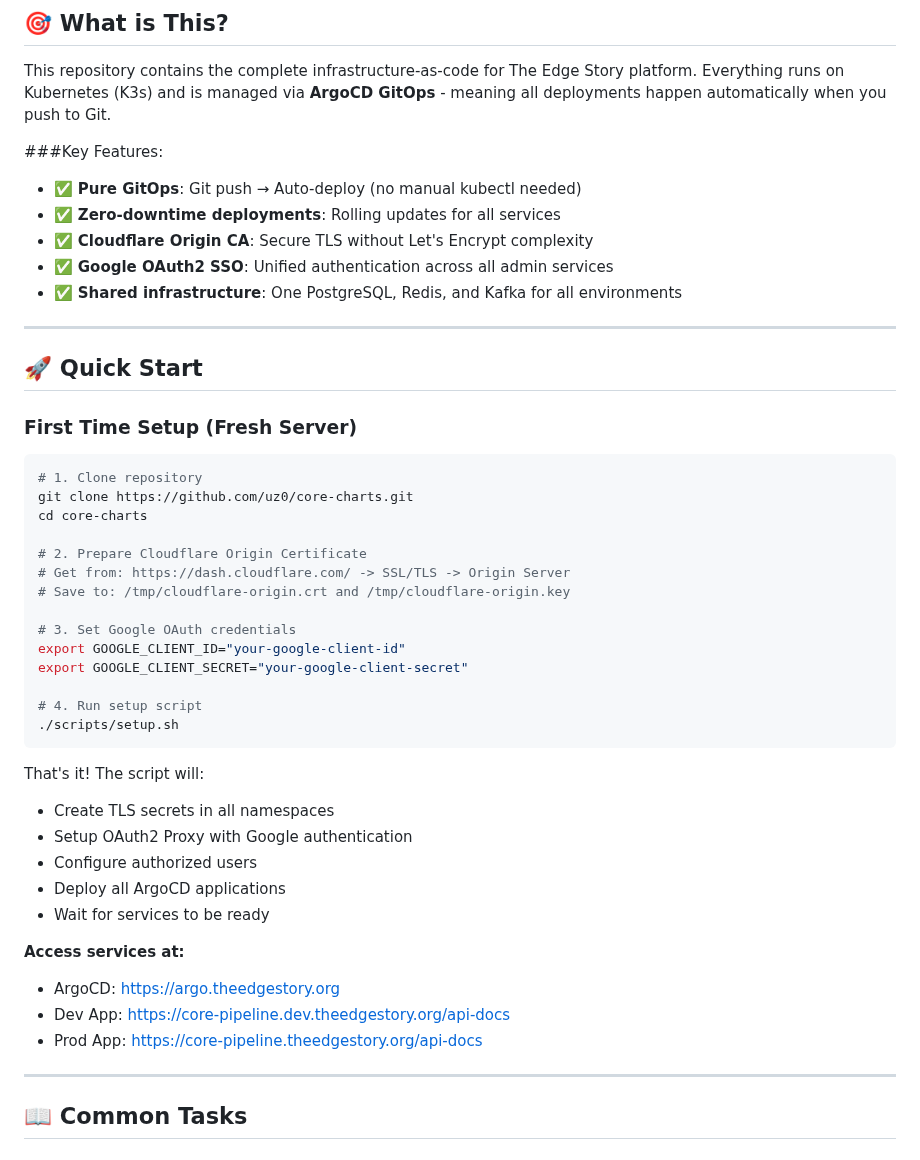
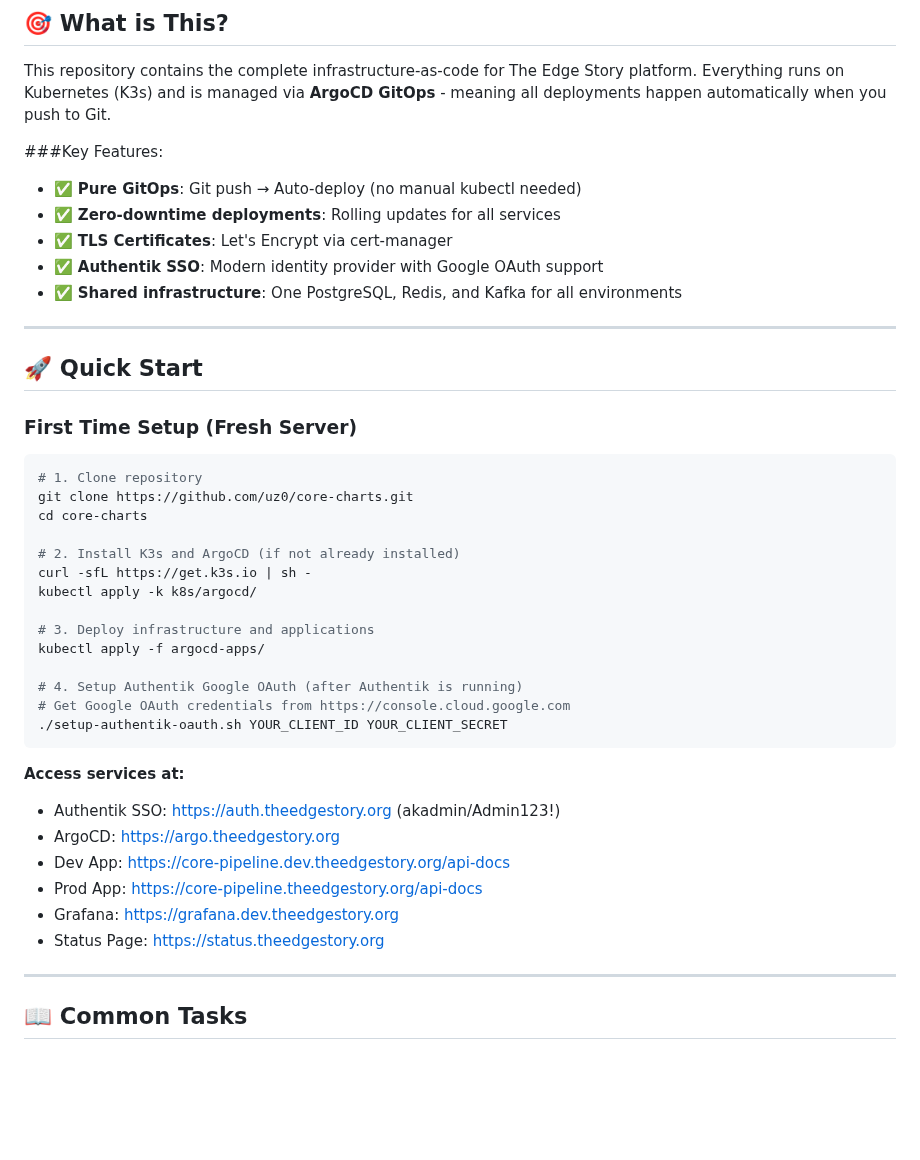
Before and after one commit to lazarevtill/core-charts, a Markdown page: README.md, the part around one of its changes. Rendered like a GitHub page; blank space fills up the shorter version.

````diff
--- a/README.md
+++ b/README.md
@@ -15,8 +15,8 @@ This repository contains the complete infrastructure-as-code for The Edge Story
 ###Key Features:
 - ✅ **Pure GitOps**: Git push → Auto-deploy (no manual kubectl needed)
 - ✅ **Zero-downtime deployments**: Rolling updates for all services
-- ✅ **Cloudflare Origin CA**: Secure TLS without Let's Encrypt complexity
-- ✅ **Google OAuth2 SSO**: Unified authentication across all admin services
+- ✅ **TLS Certificates**: Let's Encrypt via cert-manager
+- ✅ **Authentik SSO**: Modern identity provider with Google OAuth support
 - ✅ **Shared infrastructure**: One PostgreSQL, Redis, and Kafka for all environments
 
 ---
@@ -30,29 +30,25 @@ This repository contains the complete infrastructure-as-code for The Edge Story
 git clone https://github.com/uz0/core-charts.git
 cd core-charts
 
-# 2. Prepare Cloudflare Origin Certificate
-# Get from: https://dash.cloudflare.com/ -> SSL/TLS -> Origin Server
-# Save to: /tmp/cloudflare-origin.crt and /tmp/cloudflare-origin.key
+# 2. Install K3s and ArgoCD (if not already installed)
+curl -sfL https://get.k3s.io | sh -
+kubectl apply -k k8s/argocd/
 
-# 3. Set Google OAuth credentials
-export GOOGLE_CLIENT_ID="your-google-client-id"
-export GOOGLE_CLIENT_SECRET="your-google-client-secret"
+# 3. Deploy infrastructure and applications
+kubectl apply -f argocd-apps/
 
-# 4. Run setup script
-./scripts/setup.sh
+# 4. Setup Authentik Google OAuth (after Authentik is running)
+# Get Google OAuth credentials from https://console.cloud.google.com
+./setup-authentik-oauth.sh YOUR_CLIENT_ID YOUR_CLIENT_SECRET
 ```
 
-That's it! The script will:
-- Create TLS secrets in all namespaces
-- Setup OAuth2 Proxy with Google authentication
-- Configure authorized users
-- Deploy all ArgoCD applications
-- Wait for services to be ready
-
 **Access services at:**
+- Authentik SSO: https://auth.theedgestory.org (akadmin/Admin123!)
 - ArgoCD: https://argo.theedgestory.org
 - Dev App: https://core-pipeline.dev.theedgestory.org/api-docs
 - Prod App: https://core-pipeline.theedgestory.org/api-docs
+- Grafana: https://grafana.dev.theedgestory.org
+- Status Page: https://status.theedgestory.org
 
 ---
 
````
Also changed, not shown: other parts of README.md (+20 -24 lines).
